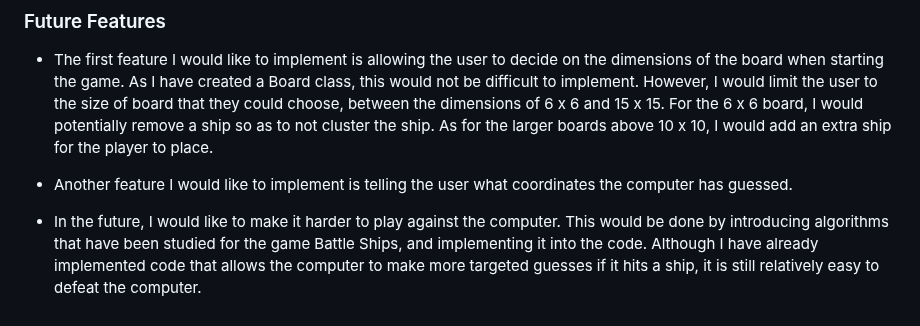
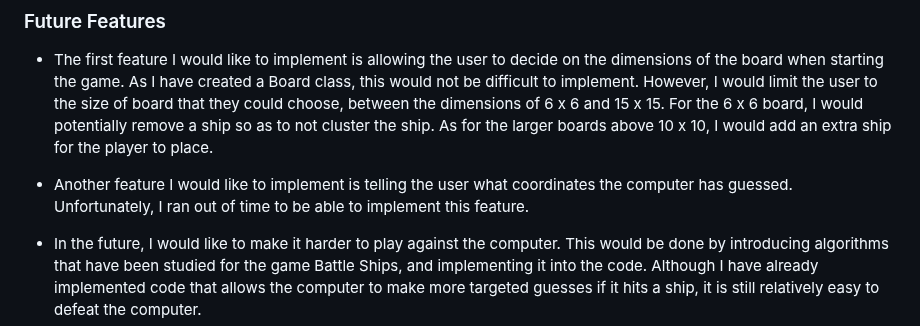
Before and after one commit to mariam138/sea-conquest, a Markdown page: README.md, the part around the change. Drawn GitHub-style.

Commit message:
docs: update future features section

```diff
--- a/README.md
+++ b/README.md
@@ -195,7 +195,7 @@ These logic flow diagrams are what I have used to base the code of the game on.
 
 - The first feature I would like to implement is allowing the user to decide on the dimensions of the board when starting the game. As I have created a Board class, this would not be difficult to implement. However, I would limit the user to the size of board that they could choose, between the dimensions of 6 x 6 and 15 x 15. For the 6 x 6 board, I would potentially remove a ship so as to not cluster the ship. As for the larger boards above 10 x 10, I would add an extra ship for the player to place.
 
-- Another feature I would like to implement is telling the user what coordinates the computer has guessed.
+- Another feature I would like to implement is telling the user what coordinates the computer has guessed. Unfortunately, I ran out of time to be able to implement this feature.
 
 - In the future, I would like to make it harder to play against the computer. This would be done by introducing algorithms that have been studied for the game Battle Ships, and implementing it into the code. Although I have already implemented code that allows the computer to make more targeted guesses if it hits a ship, it is still relatively easy to defeat the computer.
 
```
